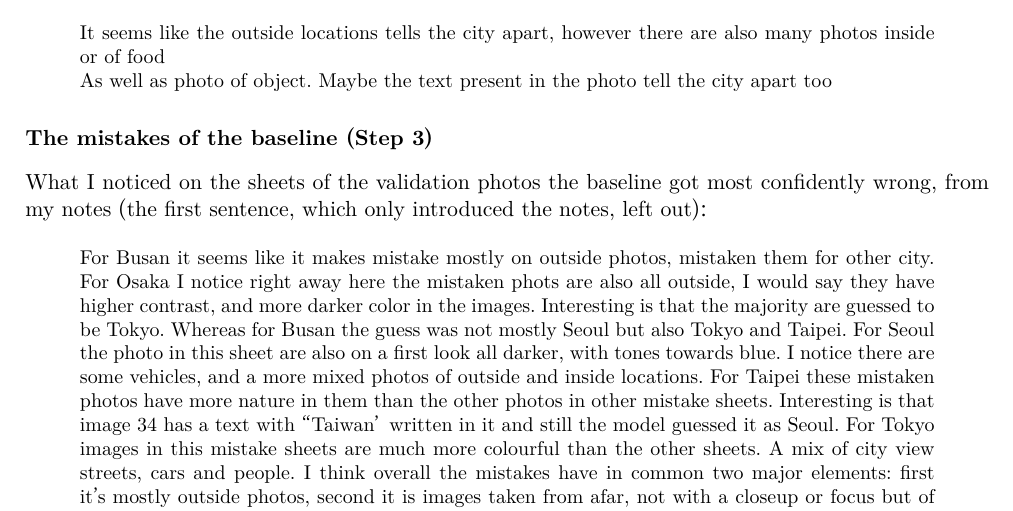
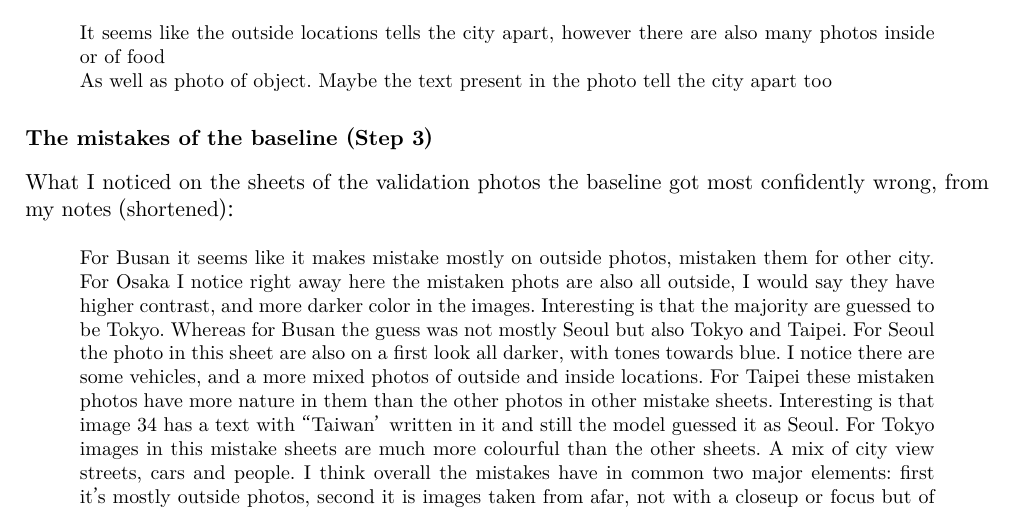
Before and after one commit to giuliag9/MAS1004-assignment2, a LaTeX document (long_report/long_report.tex): part of page 4 of 13, cut so that both start at the same text. Compiled offline with XeLaTeX.

Commit message:
Long report: shorter note on the baseline mistakes quote
Co-Authored-By: Claude Opus 5.5 <noreply@anthropic.com>
Claude-Session: https://claude.ai/code/session_012WCcwhv6WwxtD3NQYAvQih

```diff
--- a/long_report/long_report.tex
+++ b/long_report/long_report.tex
@@ -133,7 +133,7 @@ As well as photo of object. Maybe the text present in the photo tell the city ap
 \end{quote}
 
 \subsection*{The mistakes of the baseline (Step 3)}
-What I noticed on the sheets of the validation photos the baseline got most confidently wrong, from my notes (the first sentence, which only introduced the notes, left out):
+What I noticed on the sheets of the validation photos the baseline got most confidently wrong, from my notes (shortened):
 \begin{quote}\small
 For Busan it seems like it makes mistake mostly on outside photos, mistaken them for other city. For Osaka I notice right away here the mistaken phots are also all outside, I would say they have higher contrast, and more darker color in the images. Interesting is that the majority are guessed to be Tokyo. Whereas for Busan the guess was not mostly Seoul but also Tokyo and Taipei. For Seoul the photo in this sheet are also on a first look all darker, with tones towards blue. I notice there are some vehicles, and a more mixed photos of outside and inside locations. For Taipei these mistaken photos have more nature in them than the other photos in other mistake sheets. Interesting is that image 34 has a text with “Taiwan’ written in it and still the model guessed it as Seoul. For Tokyo  images in this mistake sheets are much more colourful than the other sheets. A mix of city view streets, cars and people. I think overall the mistakes have in common two major elements: first it's mostly outside photos, second it is images taken from afar, not with a closeup or focus but of general surroundings.
 \end{quote}
```
